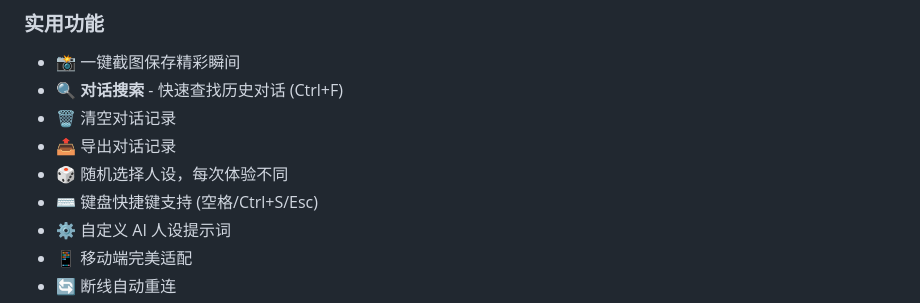
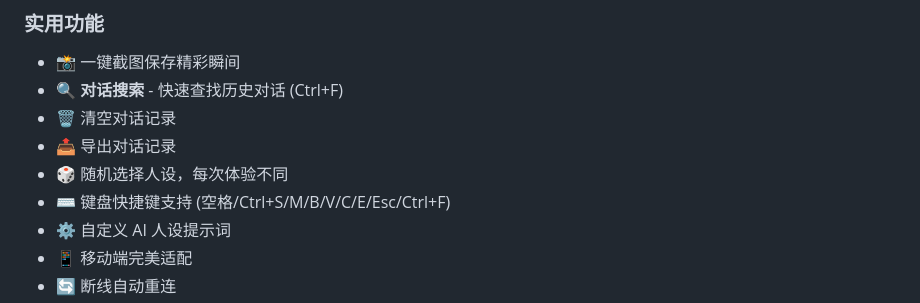
Before and after one commit to SummerLv/ai-third-eye, a Markdown page: README.md, the part around the change. GitHub-like rendering.

Commit message:
📝 v1.8.16: 更新快捷键描述 - 补充所有快捷键说明

```diff
--- a/README.md
+++ b/README.md
@@ -77,7 +77,7 @@
 - 🗑️ 清空对话记录
 - 📤 导出对话记录
 - 🎲 随机选择人设，每次体验不同
-- ⌨️ 键盘快捷键支持 (空格/Ctrl+S/Esc)
+- ⌨️ 键盘快捷键支持 (空格/Ctrl+S/M/B/V/C/E/Esc/Ctrl+F)
 - ⚙️ 自定义 AI 人设提示词
 - 📱 移动端完美适配
 - 🔄 断线自动重连
```
